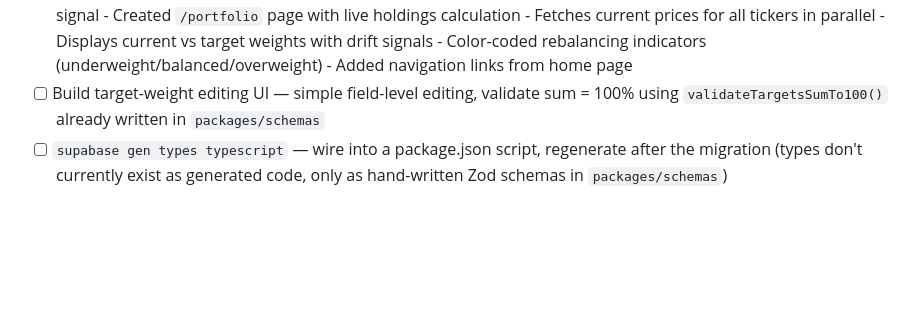
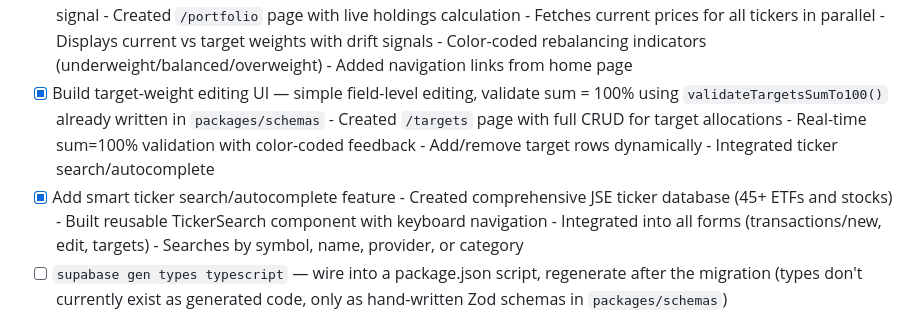
Before and after one commit to pan3ng/portfolio-tracker, a Markdown page: .claude/TODO.md, the part around the change. Rendered like a GitHub page; blank space fills up the shorter version.

Commit message:
Update TODO.md with completed features

```diff
--- a/.claude/TODO.md
+++ b/.claude/TODO.md
@@ -51,8 +51,17 @@ come back here for the immediate next steps.
       - Displays current vs target weights with drift signals
       - Color-coded rebalancing indicators (underweight/balanced/overweight)
       - Added navigation links from home page
-- [ ] Build target-weight editing UI — simple field-level editing, validate sum = 100%
+- [x] Build target-weight editing UI — simple field-level editing, validate sum = 100%
       using `validateTargetsSumTo100()` already written in `packages/schemas`
+      - Created `/targets` page with full CRUD for target allocations
+      - Real-time sum=100% validation with color-coded feedback
+      - Add/remove target rows dynamically
+      - Integrated ticker search/autocomplete
+- [x] Add smart ticker search/autocomplete feature
+      - Created comprehensive JSE ticker database (45+ ETFs and stocks)
+      - Built reusable TickerSearch component with keyboard navigation
+      - Integrated into all forms (transactions/new, edit, targets)
+      - Searches by symbol, name, provider, or category
 - [ ] `supabase gen types typescript` — wire into a package.json script, regenerate
       after the migration (types don't currently exist as generated code, only as
       hand-written Zod schemas in `packages/schemas`)
```
